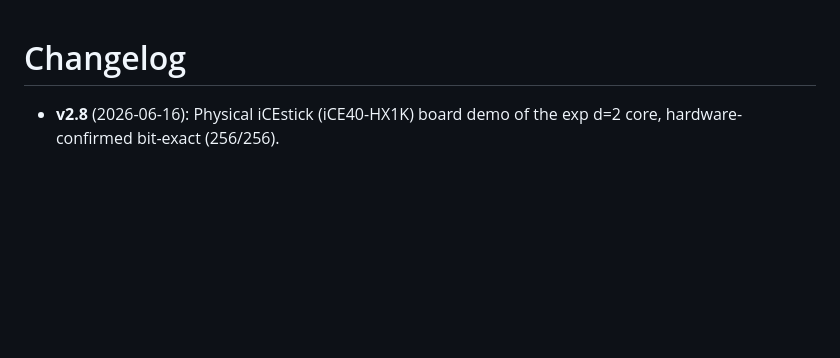
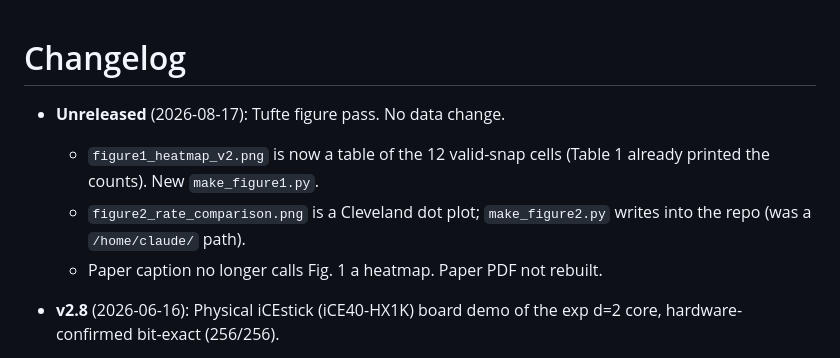
Before and after one commit to chokmah-me/eml-ice40-cybenko, a Markdown page: CHANGELOG.md, the part around the change. Rendered like a GitHub page; blank space fills up the shorter version.

```diff
--- a/CHANGELOG.md
+++ b/CHANGELOG.md
@@ -1,4 +1,11 @@
 # Changelog
+
+- **Unreleased** (2026-08-17): Tufte figure pass. No data change.
+  - `figure1_heatmap_v2.png` is now a table of the 12 valid-snap cells
+    (Table 1 already printed the counts). New `make_figure1.py`.
+  - `figure2_rate_comparison.png` is a Cleveland dot plot; `make_figure2.py`
+    writes into the repo (was a `/home/claude/` path).
+  - Paper caption no longer calls Fig. 1 a heatmap. Paper PDF not rebuilt.
 
 - **v2.8** (2026-06-16): Physical iCEstick (iCE40-HX1K) board demo of the exp d=2
   core, hardware-confirmed bit-exact (256/256).
```
Also changed, not shown: dyb-2026m-elm-basin.md (+3 -3 lines), figure1_heatmap_v2.png, figure2_rate_comparison.png, 2 other files.
